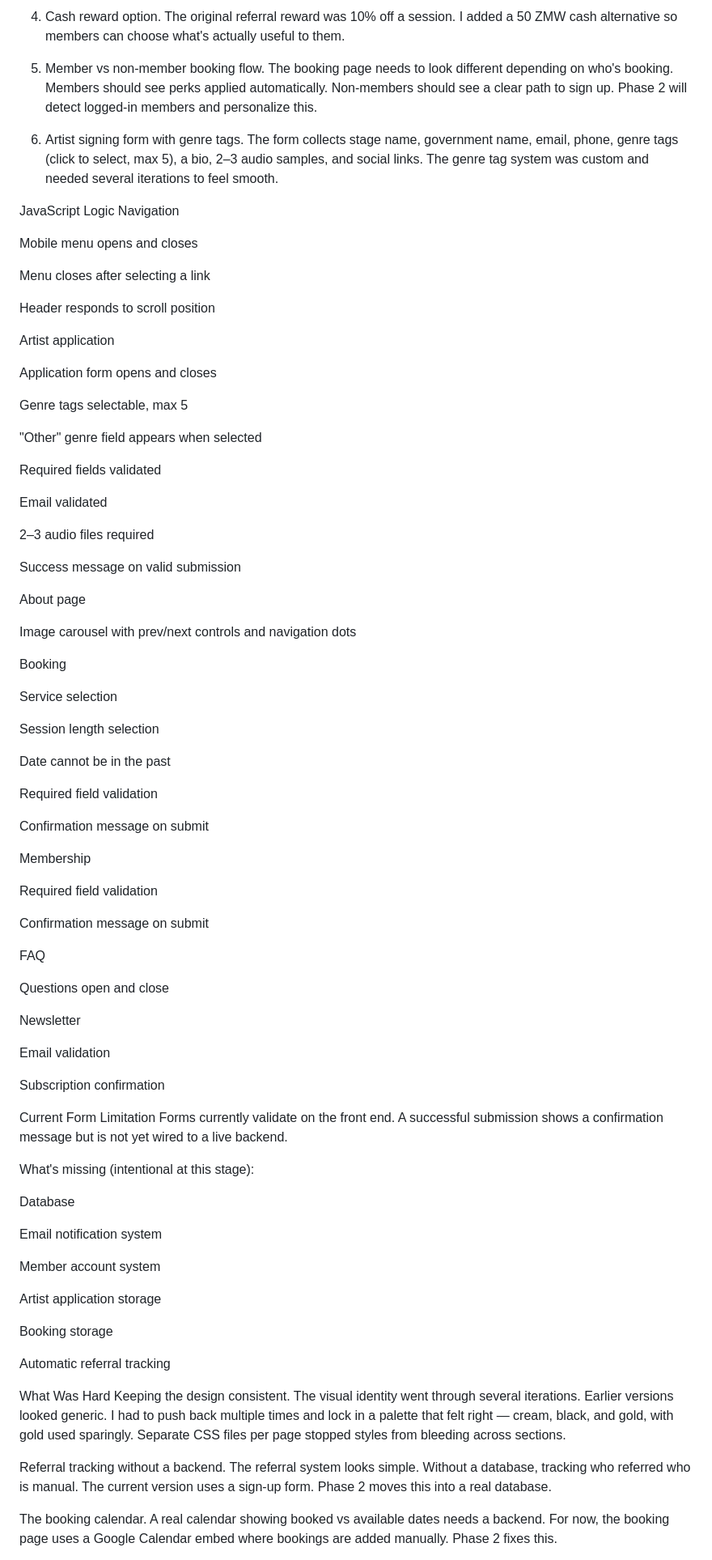
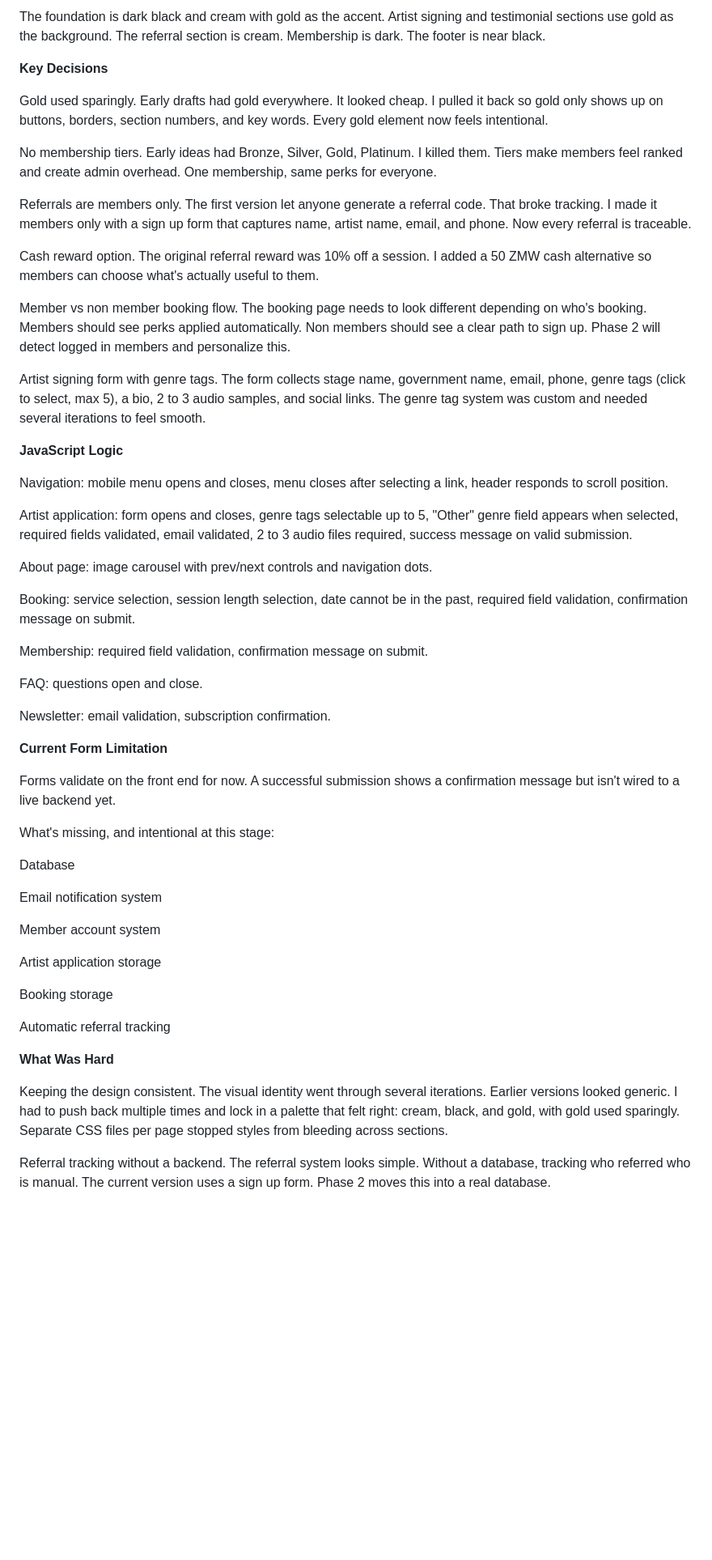
Before and after one commit to bunda-twiza/eagle-sound-studios, a Markdown page: README.md, the part around one of its changes. Shown at 81% size. GitHub-like rendering; blank space fills up the shorter version.

```diff
--- a/README.md
+++ b/README.md
@@ -84,74 +85,41 @@ The first version let anyone generate a referral code. That broke tracking. I ma
 
-4. Cash reward option.
-The original referral reward was 10% off a session. I added a 50 ZMW cash alternative so members can choose what's actually useful to them.
+The foundation is dark black and cream with gold as the accent. Artist signing and testimonial sections use gold as the background. The referral section is cream. Membership is dark. The footer is near black.
 
-5. Member vs non-member booking flow.
-The booking page needs to look different depending on who's booking. Members should see perks applied automatically. Non-members should see a clear path to sign up. Phase 2 will detect logged-in members and personalize this.
+**Key Decisions**
 
-6. Artist signing form with genre tags.
-The form collects stage name, government name, email, phone, genre tags (click to select, max 5), a bio, 2–3 audio samples, and social links. The genre tag system was custom and needed several iterations to feel smooth.
+Gold used sparingly. Early drafts had gold everywhere. It looked cheap. I pulled it back so gold only shows up on buttons, borders, section numbers, and key words. Every gold element now feels intentional.
 
-JavaScript Logic
-Navigation
+No membership tiers. Early ideas had Bronze, Silver, Gold, Platinum. I killed them. Tiers make members feel ranked and create admin overhead. One membership, same perks for everyone.
 
-Mobile menu opens and closes
+Referrals are members only. The first version let anyone generate a referral code. That broke tracking. I made it members only with a sign up form that captures name, artist name, email, and phone. Now every referral is traceable.
 
-Menu closes after selecting a link
+Cash reward option. The original referral reward was 10% off a session. I added a 50 ZMW cash alternative so members can choose what's actually useful to them.
 
-Header responds to scroll position
+Member vs non member booking flow. The booking page needs to look different depending on who's booking. Members should see perks applied automatically. Non members should see a clear path to sign up. Phase 2 will detect logged in members and personalize this.
 
-Artist application
+Artist signing form with genre tags. The form collects stage name, government name, email, phone, genre tags (click to select, max 5), a bio, 2 to 3 audio samples, and social links. The genre tag system was custom and needed several iterations to feel smooth.
 
-Application form opens and closes
+**JavaScript Logic**
 
-Genre tags selectable, max 5
+Navigation: mobile menu opens and closes, menu closes after selecting a link, header responds to scroll position.
 
-"Other" genre field appears when selected
+Artist application: form opens and closes, genre tags selectable up to 5, "Other" genre field appears when selected, required fields validated, email validated, 2 to 3 audio files required, success message on valid submission.
 
-Required fields validated
+About page: image carousel with prev/next controls and navigation dots.
 
-Email validated
+Booking: service selection, session length selection, date cannot be in the past, required field validation, confirmation message on submit.
 
-2–3 audio files required
+Membership: required field validation, confirmation message on submit.
 
-Success message on valid submission
+FAQ: questions open and close.
 
-About page
+Newsletter: email validation, subscription confirmation.
 
-Image carousel with prev/next controls and navigation dots
+**Current Form Limitation**
 
-Booking
+Forms validate on the front end for now. A successful submission shows a confirmation message but isn't wired to a live backend yet.
 
-Service selection
-
-Session length selection
-
-Date cannot be in the past
-
-Required field validation
-
-Confirmation message on submit
-
-Membership
-
-Required field validation
-
-Confirmation message on submit
-
-FAQ
-
-Questions open and close
-
-Newsletter
-
-Email validation
-
-Subscription confirmation
-
-Current Form Limitation
-Forms currently validate on the front end. A successful submission shows a confirmation message but is not yet wired to a live backend.
-
-What's missing (intentional at this stage):
+What's missing, and intentional at this stage:
 
 Database
 
@@ -165,13 +133,9 @@ Booking storage
 
 Automatic referral tracking
 
-What Was Hard
-Keeping the design consistent.
-The visual identity went through several iterations. Earlier versions looked generic. I had to push back multiple times and lock in a palette that felt right — cream, black, and gold, with gold used sparingly. Separate CSS files per page stopped styles from bleeding across sections.
+**What Was Hard**
 
-Referral tracking without a backend.
-The referral system looks simple. Without a database, tracking who referred who is manual. The current version uses a sign-up form. Phase 2 moves this into a real database.
+Keeping the design consistent. The visual identity went through several iterations. Earlier versions looked generic. I had to push back multiple times and lock in a palette that felt right: cream, black, and gold, with gold used sparingly. Separate CSS files per page stopped styles from bleeding across sections.
 
-The booking calendar.
-A real calendar showing booked vs available dates needs a backend. For now, the booking page uses a Google Calendar embed where bookings are added manually. Phase 2 fixes this.
+Referral tracking without a backend. The referral system looks simple. Without a database, tracking who referred who is manual. The current version uses a sign up form. Phase 2 moves this into a real database.
 
```
Also changed, not shown: other parts of README.md (+57 -96 lines).
